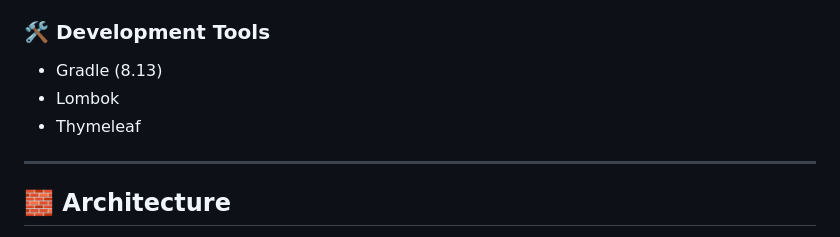
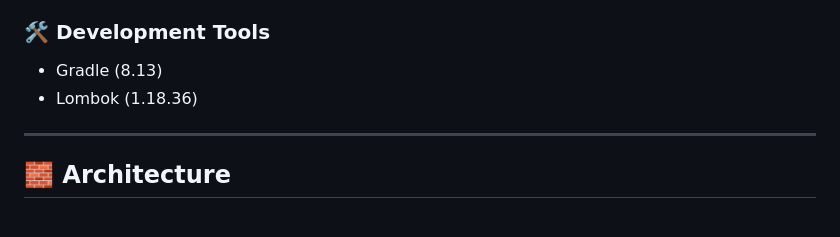
Before and after one commit to loc2k3iuh/fahasa-clone, a Markdown page: README.md, the part around the change. Drawn GitHub-style.

```diff
--- a/README.md
+++ b/README.md
@@ -99,8 +99,7 @@ VUVISA is a comprehensive e-commerce platform backend built with Spring Boot (ba
 
 ### 🛠️ Development Tools
 - Gradle (8.13)
-- Lombok
-- Thymeleaf
+- Lombok (1.18.36)
 
 ---
 
```
